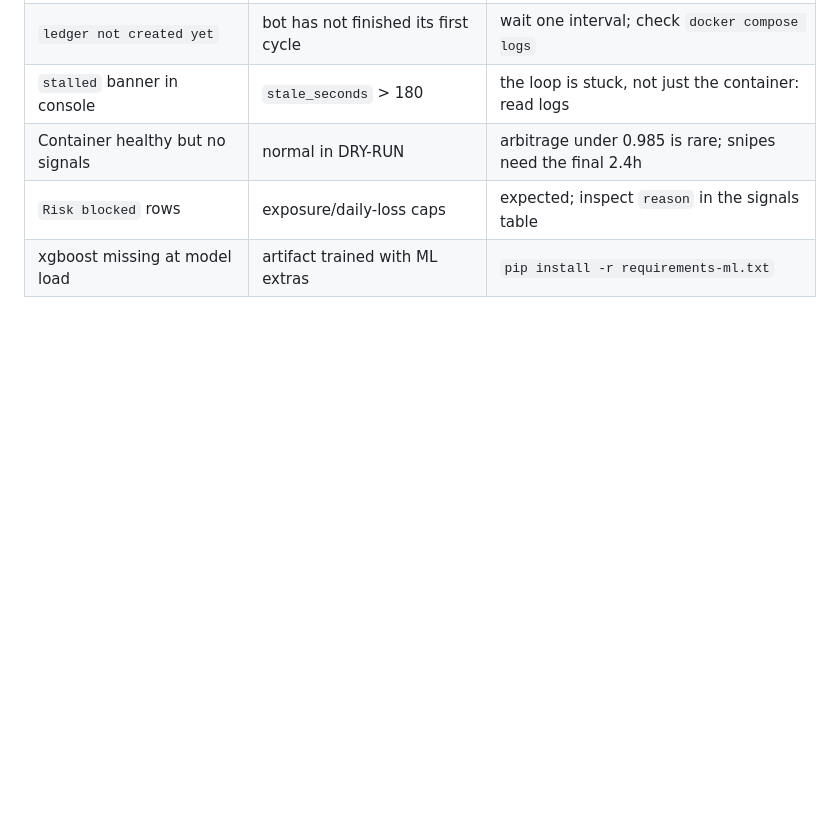
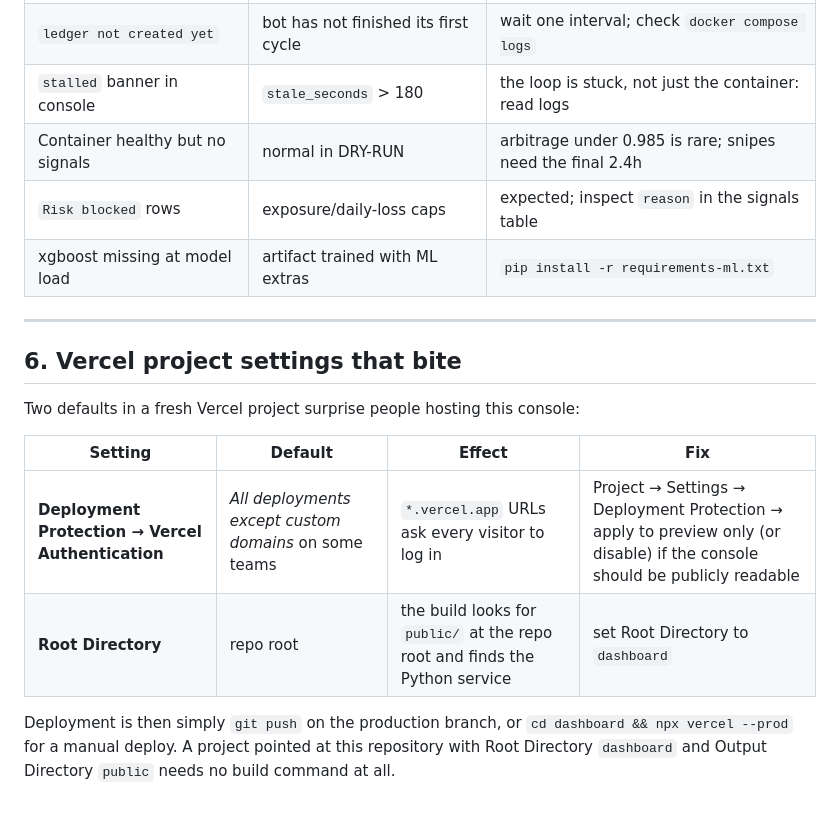
Before and after one commit to Phaviwylera/tradebotdeepseek, a Markdown page: docs/DEPLOY.md, the part around the change. Drawn GitHub-style; blank space fills up the shorter version.

Commit message:
docs: note the Vercel root-directory and deployment-protection defaults
Co-authored-by: arena-agent <297053741+arena-agent@users.noreply.github.com>

```diff
--- a/docs/DEPLOY.md
+++ b/docs/DEPLOY.md
@@ -206,3 +206,19 @@ opening positions until you restart it — that is deliberate.
 | Container healthy but no signals | normal in DRY-RUN | arbitrage under 0.985 is rare; snipes need the final 2.4h |
 | `Risk blocked` rows | exposure/daily-loss caps | expected; inspect `reason` in the signals table |
 | xgboost missing at model load | artifact trained with ML extras | `pip install -r requirements-ml.txt` |
+
+---
+
+## 6. Vercel project settings that bite
+
+Two defaults in a fresh Vercel project surprise people hosting this console:
+
+| Setting | Default | Effect | Fix |
+|---|---|---|---|
+| **Deployment Protection → Vercel Authentication** | *All deployments except custom domains* on some teams | `*.vercel.app` URLs ask every visitor to log in | Project → Settings → Deployment Protection → apply to preview only (or disable) if the console should be publicly readable |
+| **Root Directory** | repo root | the build looks for `public/` at the repo root and finds the Python service | set Root Directory to `dashboard` |
+
+Deployment is then simply `git push` on the production branch, or
+`cd dashboard && npx vercel --prod` for a manual deploy. A project pointed at this
+repository with Root Directory `dashboard` and Output Directory `public` needs no
+build command at all.
```
